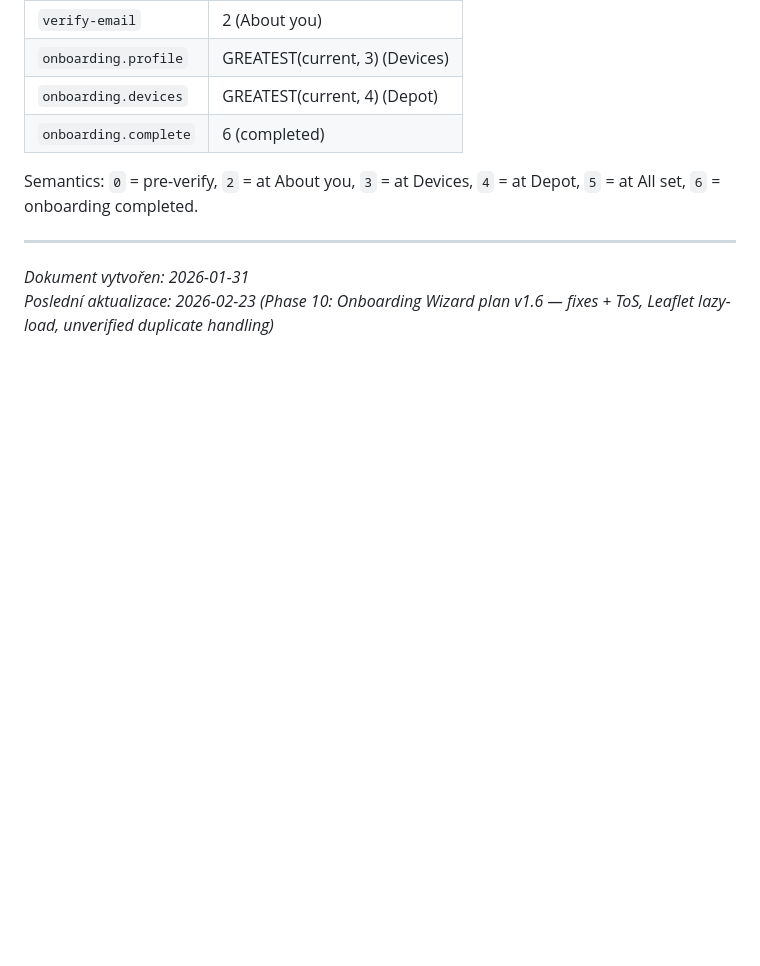
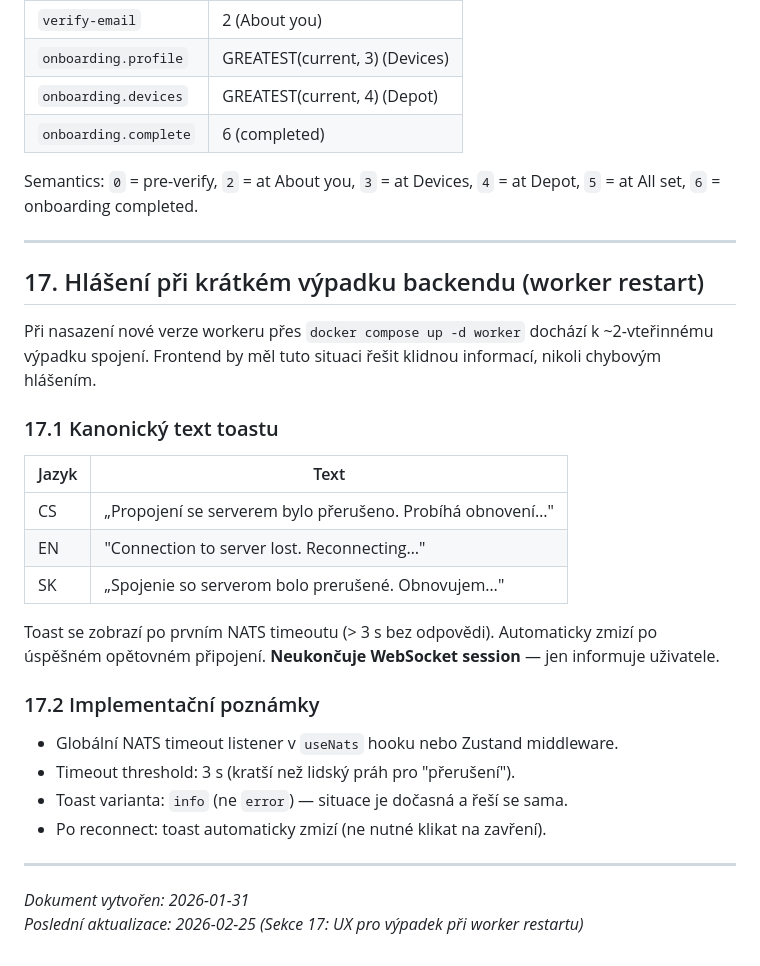
Before and after one commit to Oslicek/Sazinka, a Markdown page: PRJ_UX.MD, the part around the change. GitHub-like rendering; blank space fills up the shorter version.

```diff
--- a/PRJ_UX.MD
+++ b/PRJ_UX.MD
@@ -2908,5 +2908,32 @@ Semantics: `0` = pre-verify, `2` = at About you, `3` = at Devices, `4` = at Depo
 
 ---
 
+## 17. Hlášení při krátkém výpadku backendu (worker restart)
+
+Při nasazení nové verze workeru přes `docker compose up -d worker` dochází
+k ~2-vteřinnému výpadku spojení. Frontend by měl tuto situaci řešit klidnou
+informací, nikoli chybovým hlášením.
+
+### 17.1 Kanonický text toastu
+
+| Jazyk | Text |
+|-------|------|
+| CS | „Propojení se serverem bylo přerušeno. Probíhá obnovení…" |
+| EN | "Connection to server lost. Reconnecting…" |
+| SK | „Spojenie so serverom bolo prerušené. Obnovujem…" |
+
+Toast se zobrazí po prvním NATS timeoutu (> 3 s bez odpovědi).
+Automaticky zmizí po úspěšném opětovném připojení.
+**Neukončuje WebSocket session** — jen informuje uživatele.
+
+### 17.2 Implementační poznámky
+
+- Globální NATS timeout listener v `useNats` hooku nebo Zustand middleware.
+- Timeout threshold: 3 s (kratší než lidský práh pro "přerušení").
+- Toast varianta: `info` (ne `error`) — situace je dočasná a řeší se sama.
+- Po reconnect: toast automaticky zmizí (ne nutné klikat na zavření).
+
+---
+
 *Dokument vytvořen: 2026-01-31*
-*Poslední aktualizace: 2026-02-23 (Phase 10: Onboarding Wizard plan v1.6 — fixes + ToS, Leaflet lazy-load, unverified duplicate handling)*
+*Poslední aktualizace: 2026-02-25 (Sekce 17: UX pro výpadek při worker restartu)*
```
Also changed, not shown: PRJ_DEVOPS.MD (+19 -5 lines).
